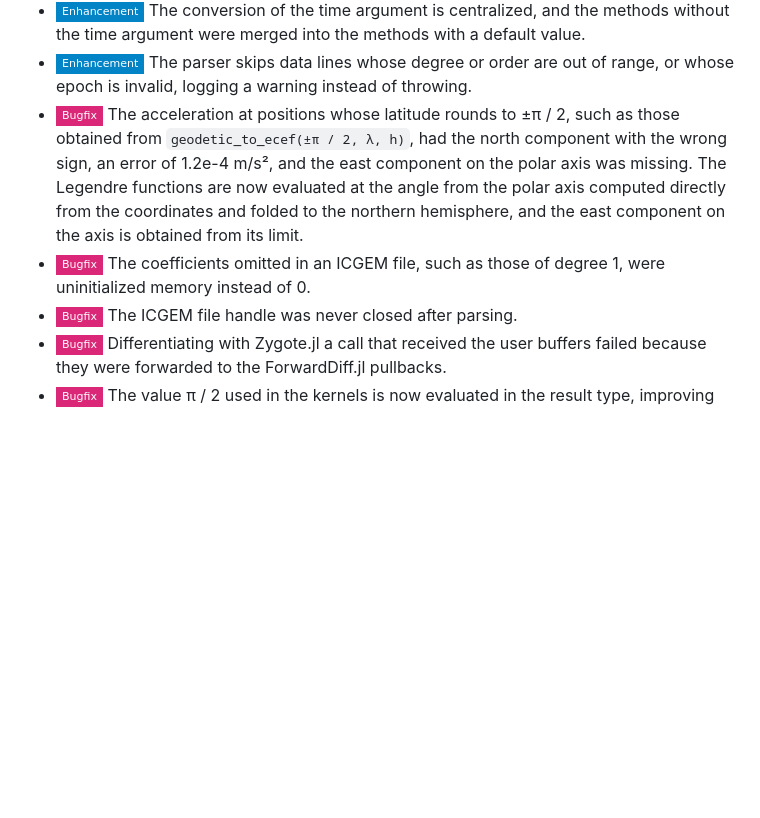
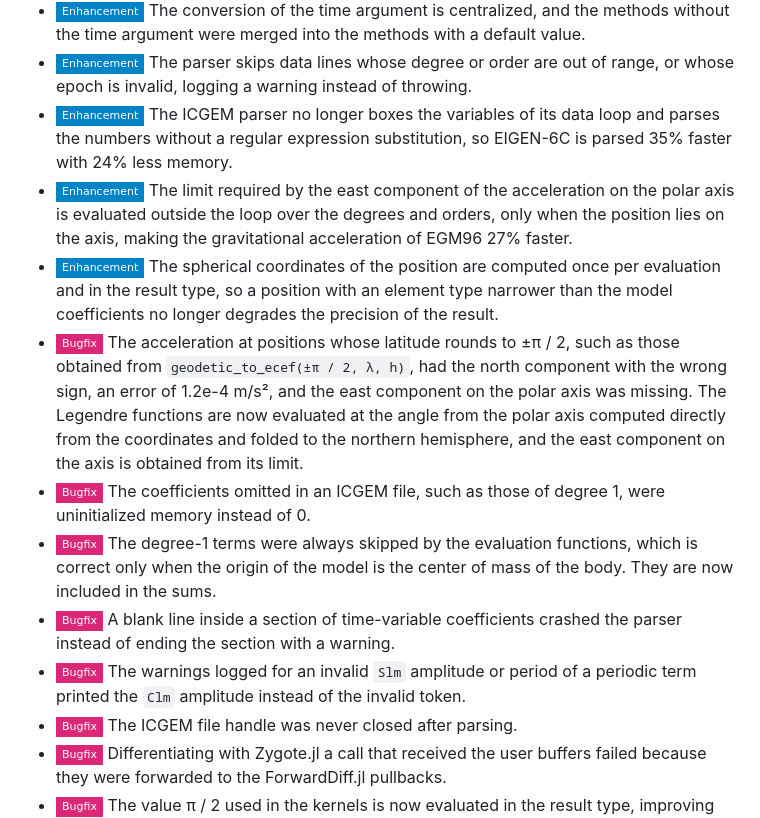
Before and after one commit to JuliaSpace/SatelliteToolboxGravityModels.jl, a Markdown page: CHANGELOG.md, the part around the change. Rendered like a GitHub page; badges without logos; blank space fills up the shorter version.

Commit message:
:books: Add the changelog entries for the final review
Co-Authored-By: Claude Fable 5.1 <noreply@anthropic.com>

```diff
--- a/CHANGELOG.md
+++ b/CHANGELOG.md
@@ -51,6 +51,16 @@ Version 2.0.0
   value.
 - ![Enhancement][badge-enhancement] The parser skips data lines whose degree or order are
   out of range, or whose epoch is invalid, logging a warning instead of throwing.
+- ![Enhancement][badge-enhancement] The ICGEM parser no longer boxes the variables of its
+  data loop and parses the numbers without a regular expression substitution, so EIGEN-6C
+  is parsed 35% faster with 24% less memory.
+- ![Enhancement][badge-enhancement] The limit required by the east component of the
+  acceleration on the polar axis is evaluated outside the loop over the degrees and orders,
+  only when the position lies on the axis, making the gravitational acceleration of EGM96
+  27% faster.
+- ![Enhancement][badge-enhancement] The spherical coordinates of the position are computed
+  once per evaluation and in the result type, so a position with an element type narrower
+  than the model coefficients no longer degrades the precision of the result.
 - ![Bugfix][badge-bugfix] The acceleration at positions whose latitude rounds to ±π / 2,
   such as those obtained from `geodetic_to_ecef(±π / 2, λ, h)`, had the north component
   with the wrong sign, an error of 1.2e-4 m/s², and the east component on the polar axis
@@ -59,6 +69,13 @@ Version 2.0.0
   east component on the axis is obtained from its limit.
 - ![Bugfix][badge-bugfix] The coefficients omitted in an ICGEM file, such as those of
   degree 1, were uninitialized memory instead of 0.
+- ![Bugfix][badge-bugfix] The degree-1 terms were always skipped by the evaluation
+  functions, which is correct only when the origin of the model is the center of mass of
+  the body. They are now included in the sums.
+- ![Bugfix][badge-bugfix] A blank line inside a section of time-variable coefficients
+  crashed the parser instead of ending the section with a warning.
+- ![Bugfix][badge-bugfix] The warnings logged for an invalid `Slm` amplitude or period of
+  a periodic term printed the `Clm` amplitude instead of the invalid token.
 - ![Bugfix][badge-bugfix] The ICGEM file handle was never closed after parsing.
 - ![Bugfix][badge-bugfix] Differentiating with Zygote.jl a call that received the user
   buffers failed because they were forwarded to the ForwardDiff.jl pullbacks.
```
